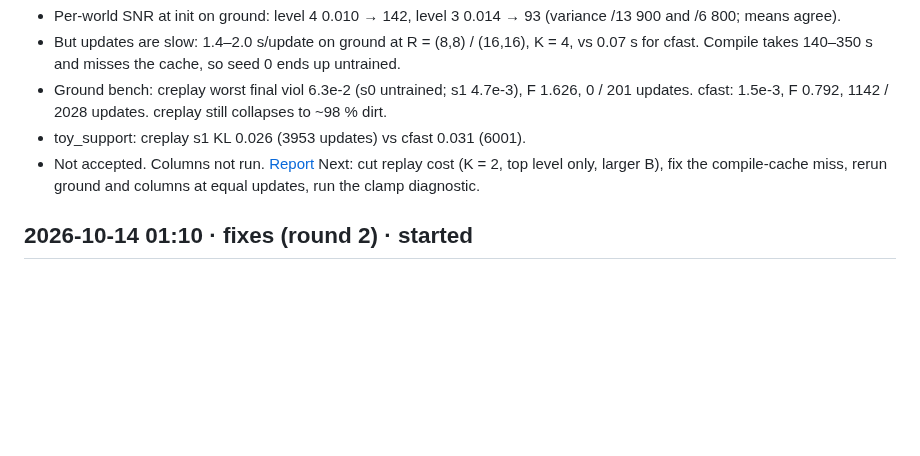
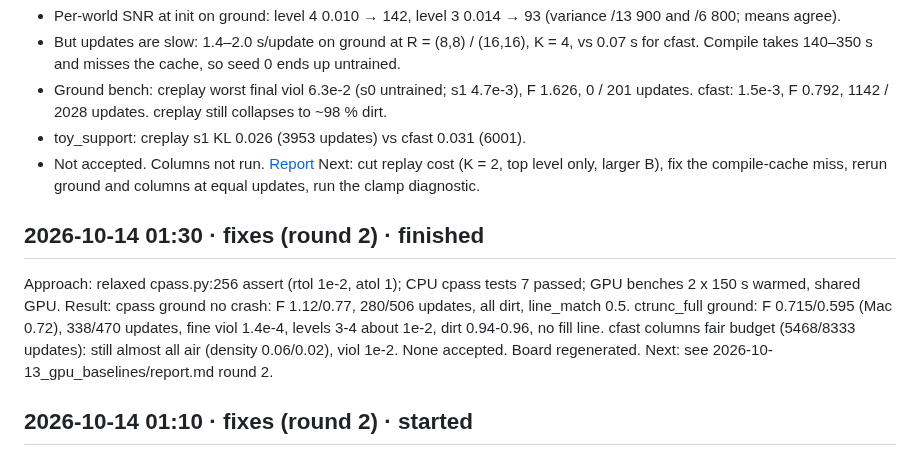
Before and after one commit to amdson/Hierwave, a Markdown page: reportables/progress.md, the part around the change. GitHub-like rendering; blank space fills up the shorter version.

Commit message:
fixes: cpass GPU assert tolerance (rtol 1e-2); cpass and ctrunc_full on ground (all dirt, no fill line), cfast columns fair rerun (all-air collapse persists)
Co-Authored-By: Claude Fable 5.1 <noreply@anthropic.com>

```diff
--- a/reportables/progress.md
+++ b/reportables/progress.md
@@ -78,6 +78,11 @@ Result:
 - toy_support: creplay s1 KL 0.026 (3953 updates) vs cfast 0.031 (6001).
 - Not accepted. Columns not run. [Report](2026-10-13_creplay/report.md)
 Next: cut replay cost (K = 2, top level only, larger B), fix the compile-cache miss, rerun ground and columns at equal updates, run the clamp diagnostic.
+
+## 2026-10-14 01:30 · fixes (round 2) · finished
+Approach: relaxed cpass.py:256 assert (rtol 1e-2, atol 1); CPU cpass tests 7 passed; GPU benches 2 x 150 s warmed, shared GPU.
+Result: cpass ground no crash: F 1.12/0.77, 280/506 updates, all dirt, line_match 0.5. ctrunc_full ground: F 0.715/0.595 (Mac 0.72), 338/470 updates, fine viol 1.4e-4, levels 3-4 about 1e-2, dirt 0.94-0.96, no fill line. cfast columns fair budget (5468/8333 updates): still almost all air (density 0.06/0.02), viol 1e-2. None accepted. Board regenerated.
+Next: see 2026-10-13_gpu_baselines/report.md round 2.
 
 ## 2026-10-14 01:10 · fixes (round 2) · started
 Approach: relax cpass.py:256 assert to rtol 1e-2/atol 1 (float32 GPU reduction order), then GPU bench (2 x 150 s, warmed) cpass ground, ctrunc_full ground, cfast columns rerun; regenerate board. Shared GPU, cores 56-63.
```
Also changed, not shown: 1 other file.
